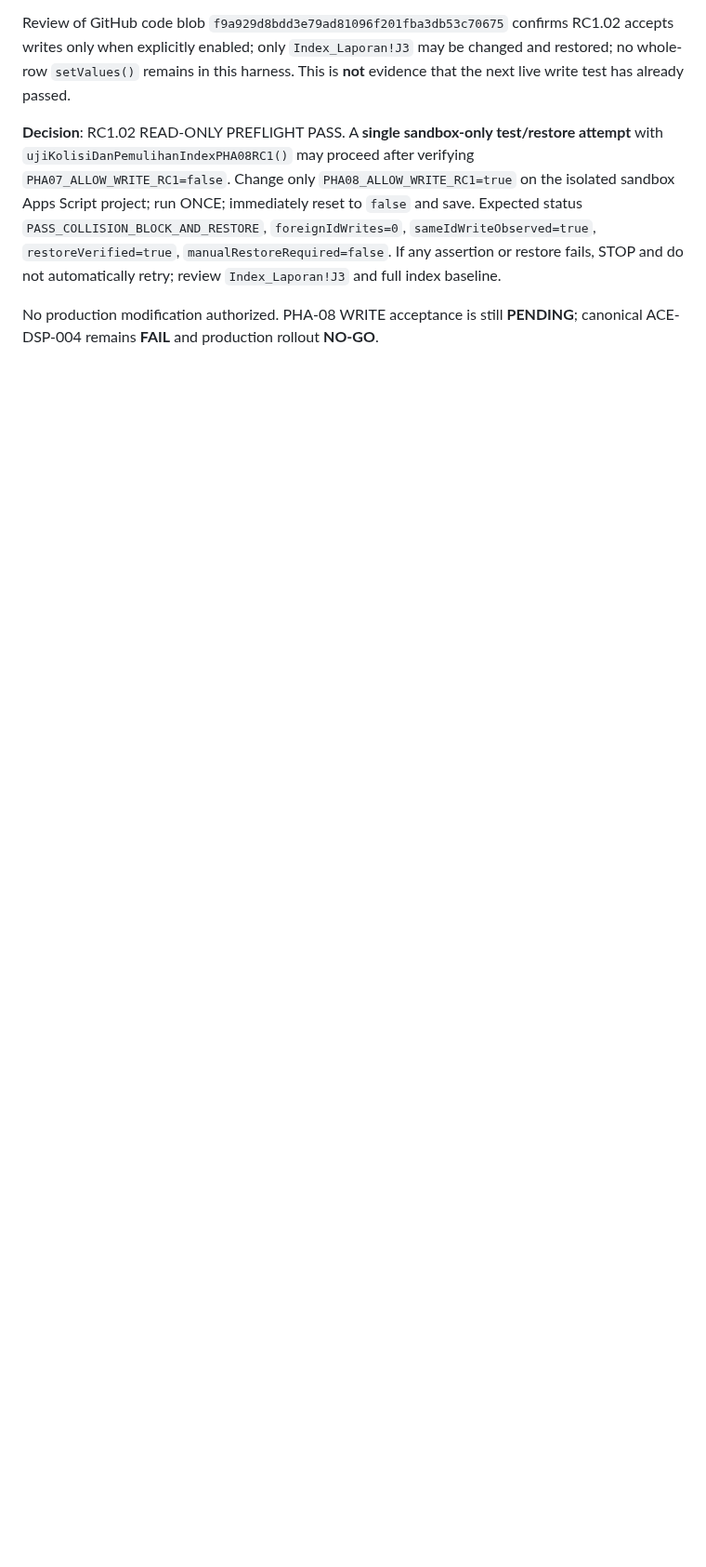
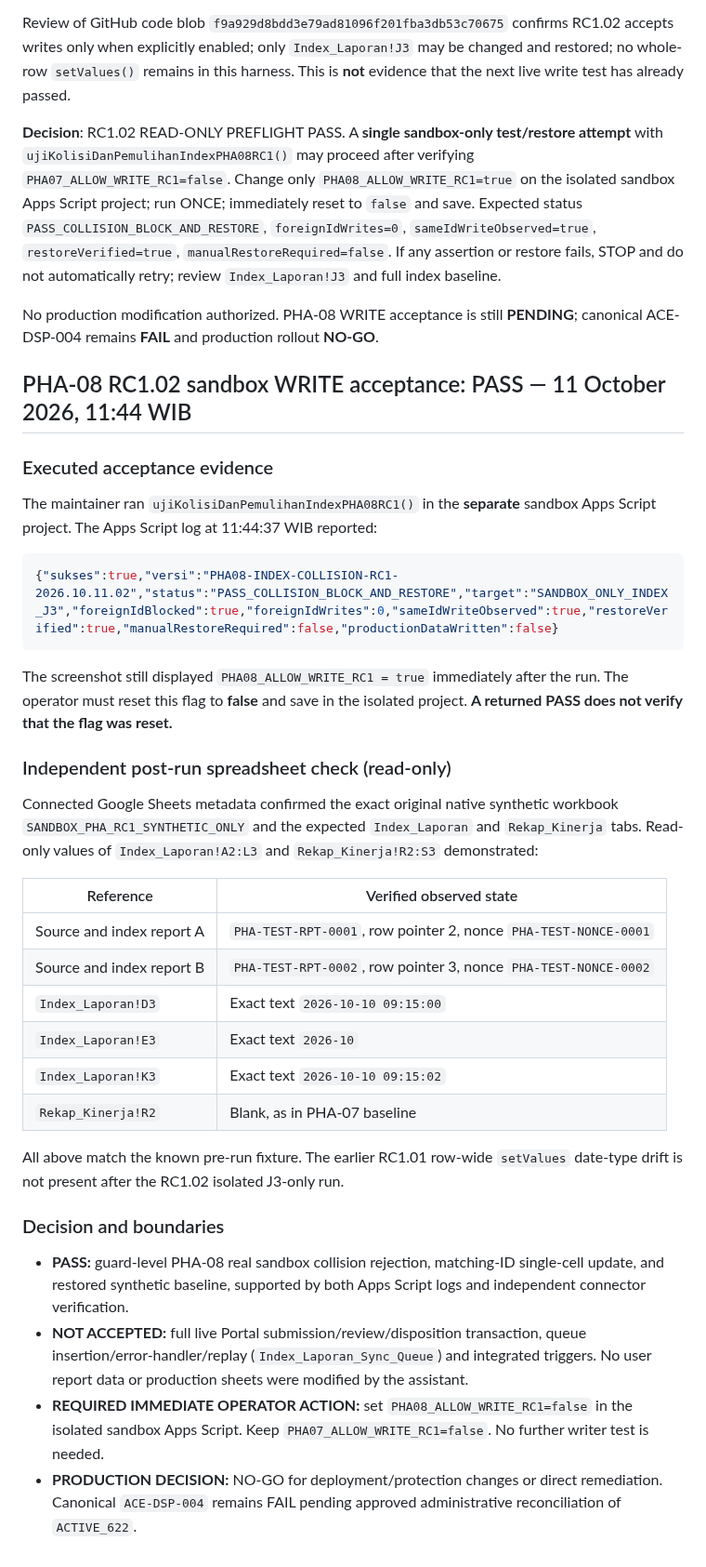
Before and after one commit to leidaafihijika7-lab/manajemen-kinerja-minomartani, a Markdown page: docs/ACE-DSP004-PHA08-Index-Collision-Acceptance-RC1.md, the part around the change. Shown at 93% size. Drawn GitHub-style; blank space fills up the shorter version.

Commit message:
docs(ace): mark PHA-08 J3-only collision acceptance PASS after independent sandbox verification

````diff
--- a/docs/ACE-DSP004-PHA08-Index-Collision-Acceptance-RC1.md
+++ b/docs/ACE-DSP004-PHA08-Index-Collision-Acceptance-RC1.md
@@ -129,3 +129,37 @@ Review of GitHub code blob `f9a929d8bdd3e79ad81096f201fba3db53c70675` confirms R
 **Decision**: RC1.02 READ-ONLY PREFLIGHT PASS. A **single sandbox-only test/restore attempt** with `ujiKolisiDanPemulihanIndexPHA08RC1()` may proceed after verifying `PHA07_ALLOW_WRITE_RC1=false`. Change only `PHA08_ALLOW_WRITE_RC1=true` on the isolated sandbox Apps Script project; run ONCE; immediately reset to `false` and save. Expected status `PASS_COLLISION_BLOCK_AND_RESTORE`, `foreignIdWrites=0`, `sameIdWriteObserved=true`, `restoreVerified=true`, `manualRestoreRequired=false`. If any assertion or restore fails, STOP and do not automatically retry; review `Index_Laporan!J3` and full index baseline.
 
 No production modification authorized. PHA-08 WRITE acceptance is still **PENDING**; canonical ACE-DSP-004 remains **FAIL** and production rollout **NO-GO**.
+
+## PHA-08 RC1.02 sandbox WRITE acceptance: PASS — 11 October 2026, 11:44 WIB
+
+### Executed acceptance evidence
+
+The maintainer ran `ujiKolisiDanPemulihanIndexPHA08RC1()` in the **separate** sandbox Apps Script project. The Apps Script log at 11:44:37 WIB reported:
+
+```json
+{"sukses":true,"versi":"PHA08-INDEX-COLLISION-RC1-2026.10.11.02","status":"PASS_COLLISION_BLOCK_AND_RESTORE","target":"SANDBOX_ONLY_INDEX_J3","foreignIdBlocked":true,"foreignIdWrites":0,"sameIdWriteObserved":true,"restoreVerified":true,"manualRestoreRequired":false,"productionDataWritten":false}
+```
+
+The screenshot still displayed `PHA08_ALLOW_WRITE_RC1 = true` immediately after the run. The operator must reset this flag to **false** and save in the isolated project. **A returned PASS does not verify that the flag was reset.**
+
+### Independent post-run spreadsheet check (read-only)
+
+Connected Google Sheets metadata confirmed the exact original native synthetic workbook `SANDBOX_PHA_RC1_SYNTHETIC_ONLY` and the expected `Index_Laporan` and `Rekap_Kinerja` tabs. Read-only values of `Index_Laporan!A2:L3` and `Rekap_Kinerja!R2:S3` demonstrated:
+
+| Reference | Verified observed state |
+|---|---|
+| Source and index report A | `PHA-TEST-RPT-0001`, row pointer 2, nonce `PHA-TEST-NONCE-0001` |
+| Source and index report B | `PHA-TEST-RPT-0002`, row pointer 3, nonce `PHA-TEST-NONCE-0002` |
+| `Index_Laporan!D3` | Exact text `2026-10-10 09:15:00` |
+| `Index_Laporan!E3` | Exact text `2026-10` |
+| `Index_Laporan!K3` | Exact text `2026-10-10 09:15:02` |
+| `Rekap_Kinerja!R2` | Blank, as in PHA-07 baseline |
+
+All above match the known pre-run fixture. The earlier RC1.01 row-wide `setValues` date-type drift is not present after the RC1.02 isolated J3-only run.
+
+### Decision and boundaries
+
+- **PASS:** guard-level PHA-08 real sandbox collision rejection, matching-ID single-cell update, and restored synthetic baseline, supported by both Apps Script logs and independent connector verification.
+- **NOT ACCEPTED:** full live Portal submission/review/disposition transaction, queue insertion/error-handler/replay (`Index_Laporan_Sync_Queue`) and integrated triggers. No user report data or production sheets were modified by the assistant.
+- **REQUIRED IMMEDIATE OPERATOR ACTION:** set `PHA08_ALLOW_WRITE_RC1=false` in the isolated sandbox Apps Script. Keep `PHA07_ALLOW_WRITE_RC1=false`. No further writer test is needed.
+- **PRODUCTION DECISION:** NO-GO for deployment/protection changes or direct remediation. Canonical `ACE-DSP-004` remains FAIL pending approved administrative reconciliation of `ACTIVE_622`.
````
